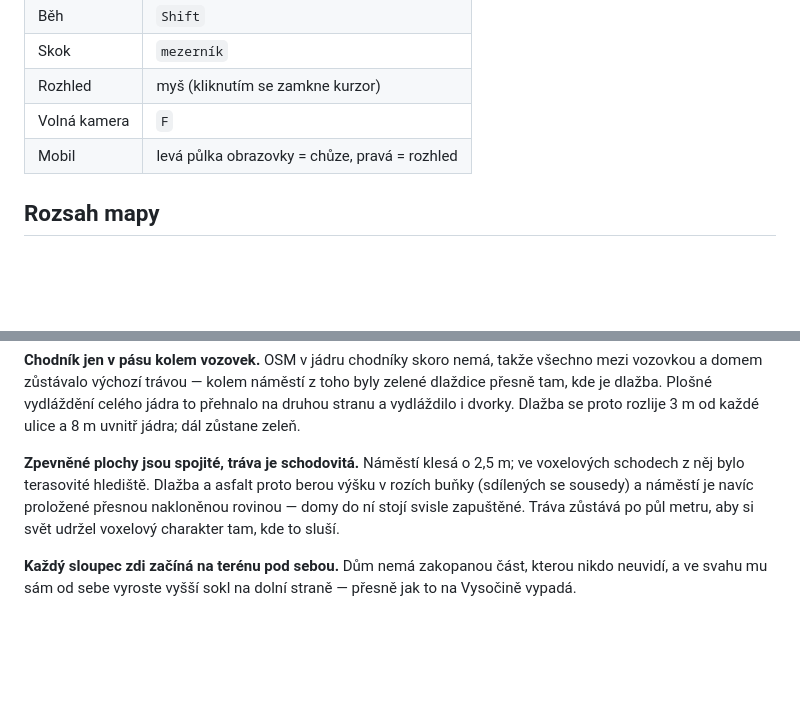
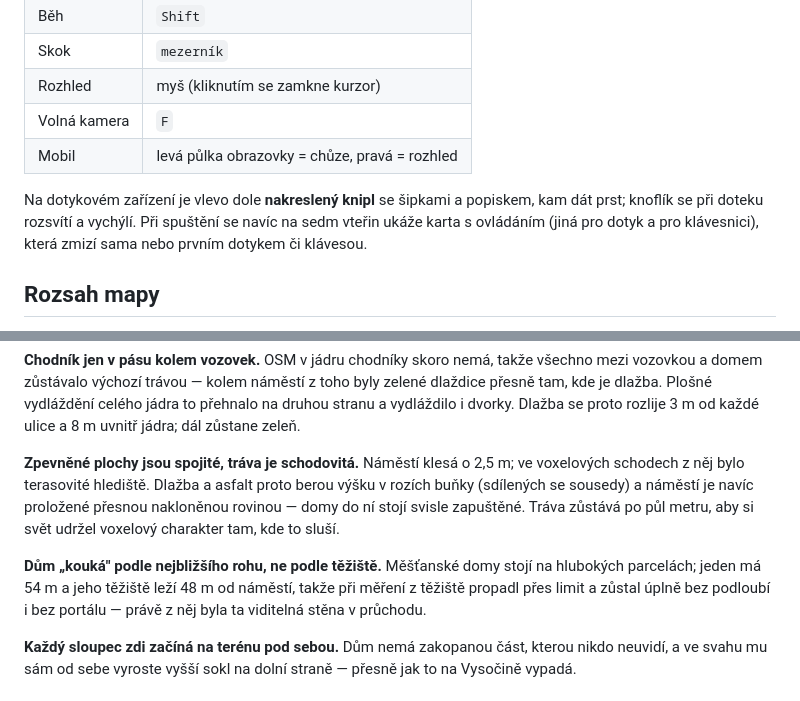
Before and after one commit to Prvni-pozice/Pelhrimov, a Markdown page: README.md, 2 parts joined by grey strips. GitHub-like rendering; blank space fills up the shorter version.

```diff
--- a/README.md
+++ b/README.md
@@ -62,6 +62,11 @@ krok, když se mají data přegenerovat.
 | Rozhled | myš (kliknutím se zamkne kurzor) |
 | Volná kamera | `F` |
 | Mobil | levá půlka obrazovky = chůze, pravá = rozhled |
+
+Na dotykovém zařízení je vlevo dole **nakreslený knipl** se šipkami a popiskem,
+kam dát prst; knoflík se při doteku rozsvítí a vychýlí. Při spuštění se navíc
+na sedm vteřin ukáže karta s ovládáním (jiná pro dotyk a pro klávesnici),
+která zmizí sama nebo prvním dotykem či klávesou.
 
 ## Rozsah mapy
 
@@ -215,6 +220,11 @@ berou výšku v rozích buňky (sdílených se sousedy) a náměstí je navíc p
 přesnou nakloněnou rovinou — domy do ní stojí svisle zapuštěné. Tráva zůstává
 po půl metru, aby si svět udržel voxelový charakter tam, kde to sluší.
 
+**Dům „kouká" podle nejbližšího rohu, ne podle těžiště.** Měšťanské domy stojí
+na hlubokých parcelách; jeden má 54 m a jeho těžiště leží 48 m od náměstí,
+takže při měření z těžiště propadl přes limit a zůstal úplně bez podloubí
+i bez portálu — právě z něj byla ta viditelná stěna v průchodu.
+
 **Každý sloupec zdi začíná na terénu pod sebou.** Dům nemá zakopanou část,
 kterou nikdo neuvidí, a ve svahu mu sám od sebe vyroste vyšší sokl na dolní
 straně — přesně jak to na Vysočině vypadá.
```
Also changed, not shown: docs/mobil.png (added), docs/podloubi-pruchod.png (added), 9 other files.
